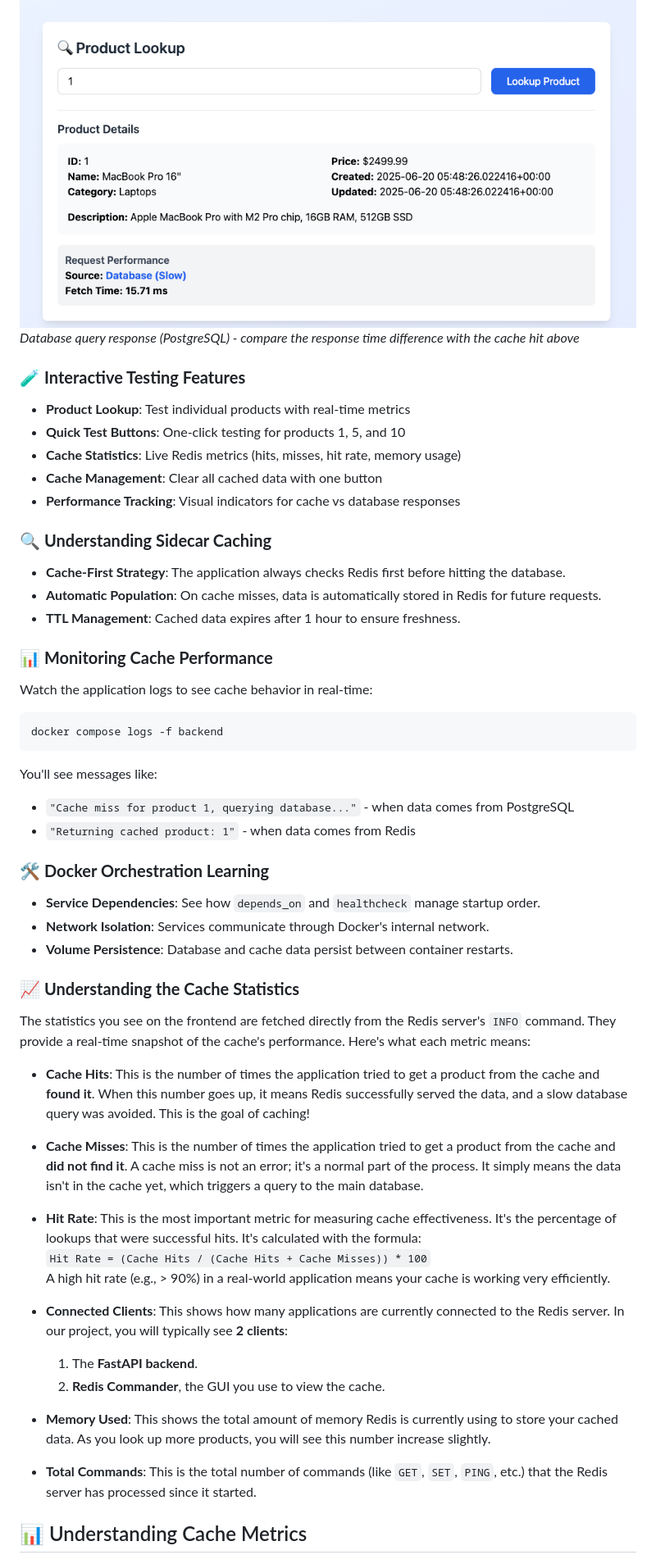
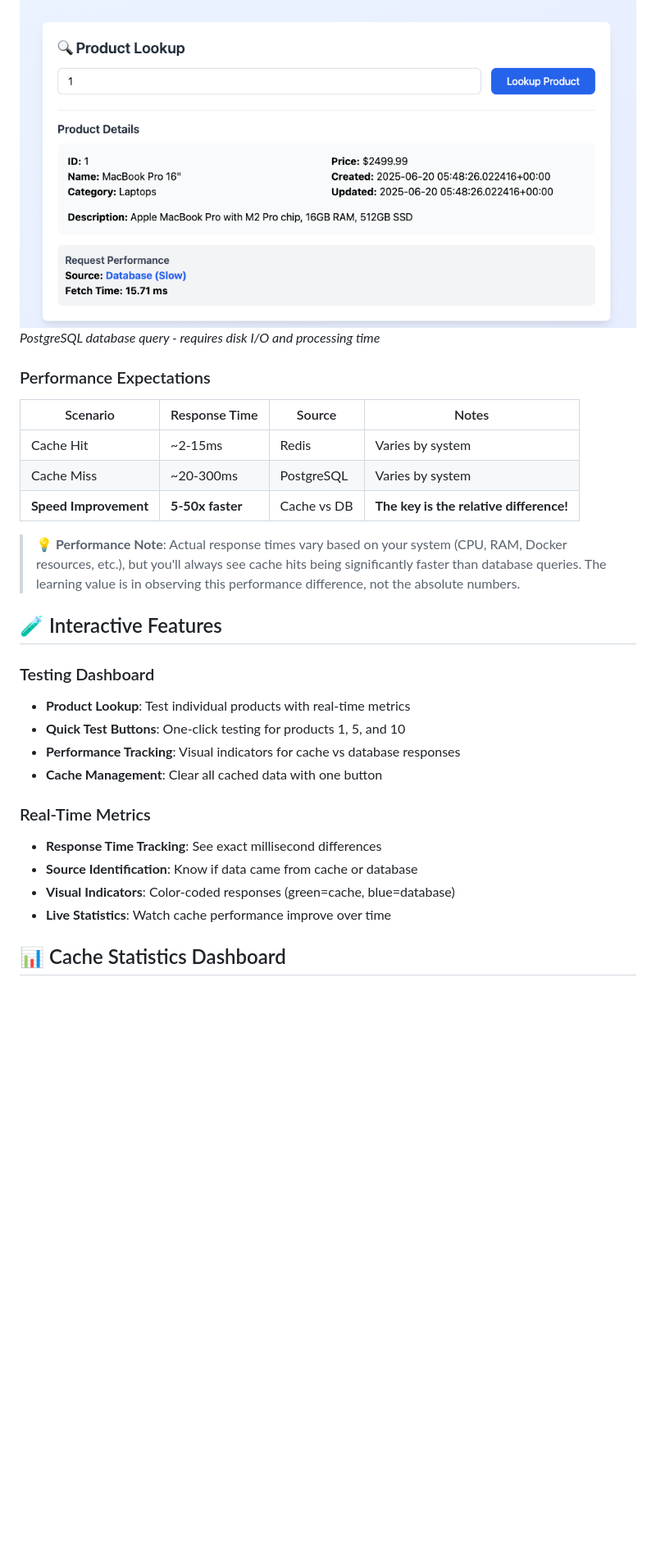
Before and after one commit to toasobi-lab/cache-me-if-you-can, a Markdown page: README.md, the part around one of its changes. Shown at 82% size. Drawn GitHub-style; blank space fills up the shorter version.

````diff
--- a/README.md
+++ b/README.md
@@ -108,53 +175,30 @@ Experience the dramatic speed difference between cache hits and database queries
 ![Database Query Speed](docs/screenshots/db-speed.png)
-*Database query response (PostgreSQL) - compare the response time difference with the cache hit above*
+*PostgreSQL database query - requires disk I/O and processing time*
 
-### 🧪 **Interactive Testing Features**
+### Performance Expectations
+| Scenario | Response Time | Source | Notes |
+|----------|---------------|---------|-------|
+| Cache Hit | ~2-15ms | Redis | Varies by system |
+| Cache Miss | ~20-300ms | PostgreSQL | Varies by system |
+| **Speed Improvement** | **5-50x faster** | Cache vs DB | **The key is the relative difference!** |
+
+> **💡 Performance Note**: Actual response times vary based on your system (CPU, RAM, Docker resources, etc.), but you'll always see cache hits being significantly faster than database queries. The learning value is in observing this performance difference, not the absolute numbers.
+
+## 🧪 Interactive Features
+
+### Testing Dashboard
 - **Product Lookup**: Test individual products with real-time metrics
 - **Quick Test Buttons**: One-click testing for products 1, 5, and 10
-- **Cache Statistics**: Live Redis metrics (hits, misses, hit rate, memory usage)
+- **Performance Tracking**: Visual indicators for cache vs database responses
 - **Cache Management**: Clear all cached data with one button
-- **Performance Tracking**: Visual indicators for cache vs database responses
 
-### 🔍 **Understanding Sidecar Caching**
-- **Cache-First Strategy**: The application always checks Redis first before hitting the database.
-- **Automatic Population**: On cache misses, data is automatically stored in Redis for future requests.
-- **TTL Management**: Cached data expires after 1 hour to ensure freshness.
+### Real-Time Metrics
+- **Response Time Tracking**: See exact millisecond differences
+- **Source Identification**: Know if data came from cache or database
+- **Visual Indicators**: Color-coded responses (green=cache, blue=database)
+- **Live Statistics**: Watch cache performance improve over time
 
-### 📊 **Monitoring Cache Performance**
-Watch the application logs to see cache behavior in real-time:
-```bash
-docker compose logs -f backend
-```
-
-You'll see messages like:
-- `"Cache miss for product 1, querying database..."` - when data comes from PostgreSQL
-- `"Returning cached product: 1"` - when data comes from Redis
-
-### 🛠️ **Docker Orchestration Learning**
-- **Service Dependencies**: See how `depends_on` and `healthcheck` manage startup order.
-- **Network Isolation**: Services communicate through Docker's internal network.
-- **Volume Persistence**: Database and cache data persist between container restarts.
-
-### 📈 **Understanding the Cache Statistics**
-The statistics you see on the frontend are fetched directly from the Redis server's `INFO` command. They provide a real-time snapshot of the cache's performance. Here's what each metric means:
-
-- **Cache Hits**: This is the number of times the application tried to get a product from the cache and **found it**. When this number goes up, it means Redis successfully served the data, and a slow database query was avoided. This is the goal of caching!
-
-- **Cache Misses**: This is the number of times the application tried to get a product from the cache and **did not find it**. A cache miss is not an error; it's a normal part of the process. It simply means the data isn't in the cache yet, which triggers a query to the main database.
-
-- **Hit Rate**: This is the most important metric for measuring cache effectiveness. It's the percentage of lookups that were successful hits. It's calculated with the formula:
-  `Hit Rate = (Cache Hits / (Cache Hits + Cache Misses)) * 100`
-  A high hit rate (e.g., > 90%) in a real-world application means your cache is working very efficiently.
-
-- **Connected Clients**: This shows how many applications are currently connected to the Redis server. In our project, you will typically see **2 clients**:
-    1. The **FastAPI backend**.
-    2. **Redis Commander**, the GUI you use to view the cache.
-
-- **Memory Used**: This shows the total amount of memory Redis is currently using to store your cached data. As you look up more products, you will see this number increase slightly.
-
-- **Total Commands**: This is the total number of commands (like `GET`, `SET`, `PING`, etc.) that the Redis server has processed since it started.
-
-## 📊 Understanding Cache Metrics
+## 📊 Cache Statistics Dashboard
 
 ![Cache Statistics](docs/screenshots/cache-stats.png)
 *Live Redis cache statistics dashboard showing all the key metrics explained below*
````
Also changed, not shown: other parts of README.md (+120 -60 lines).
